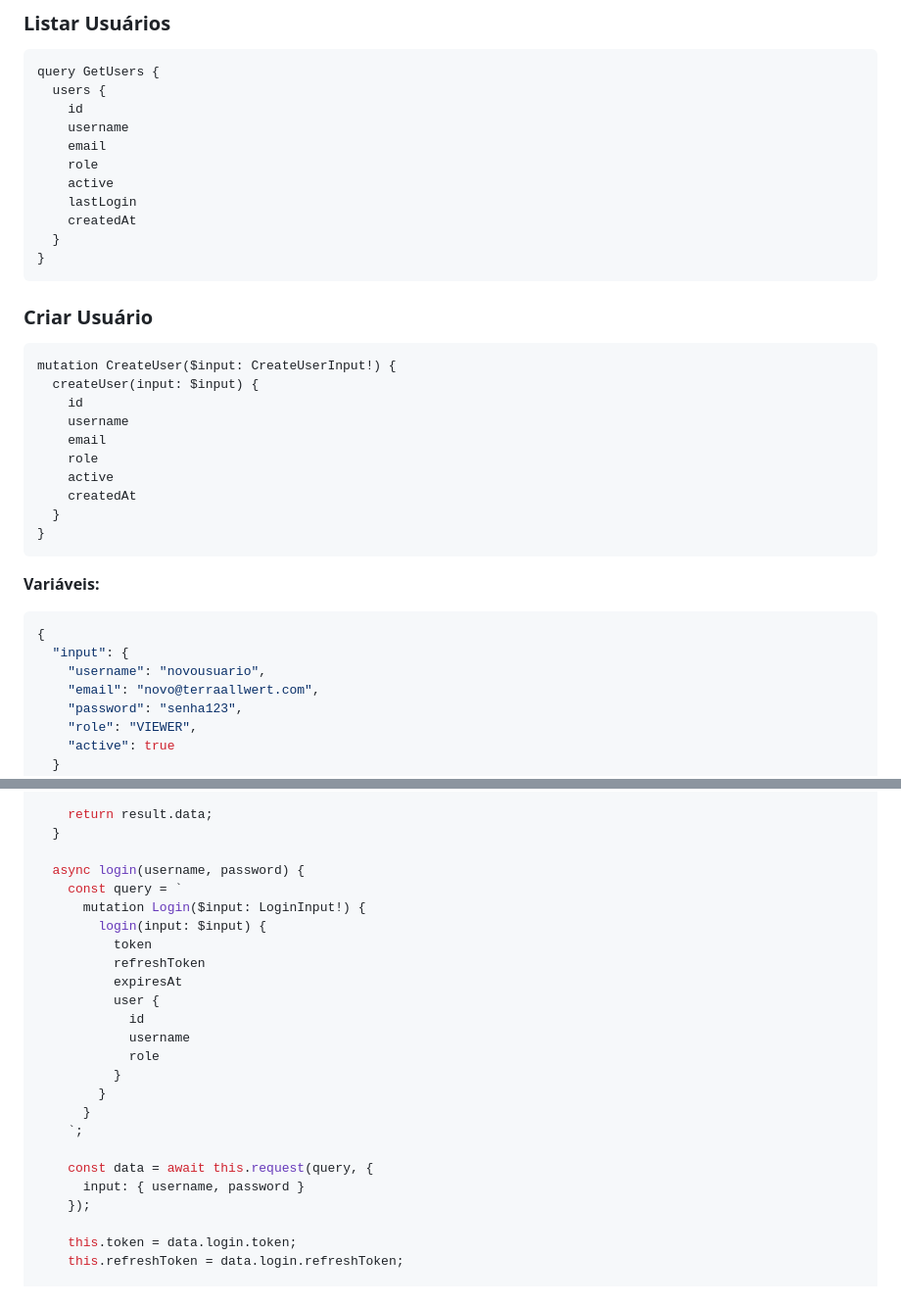
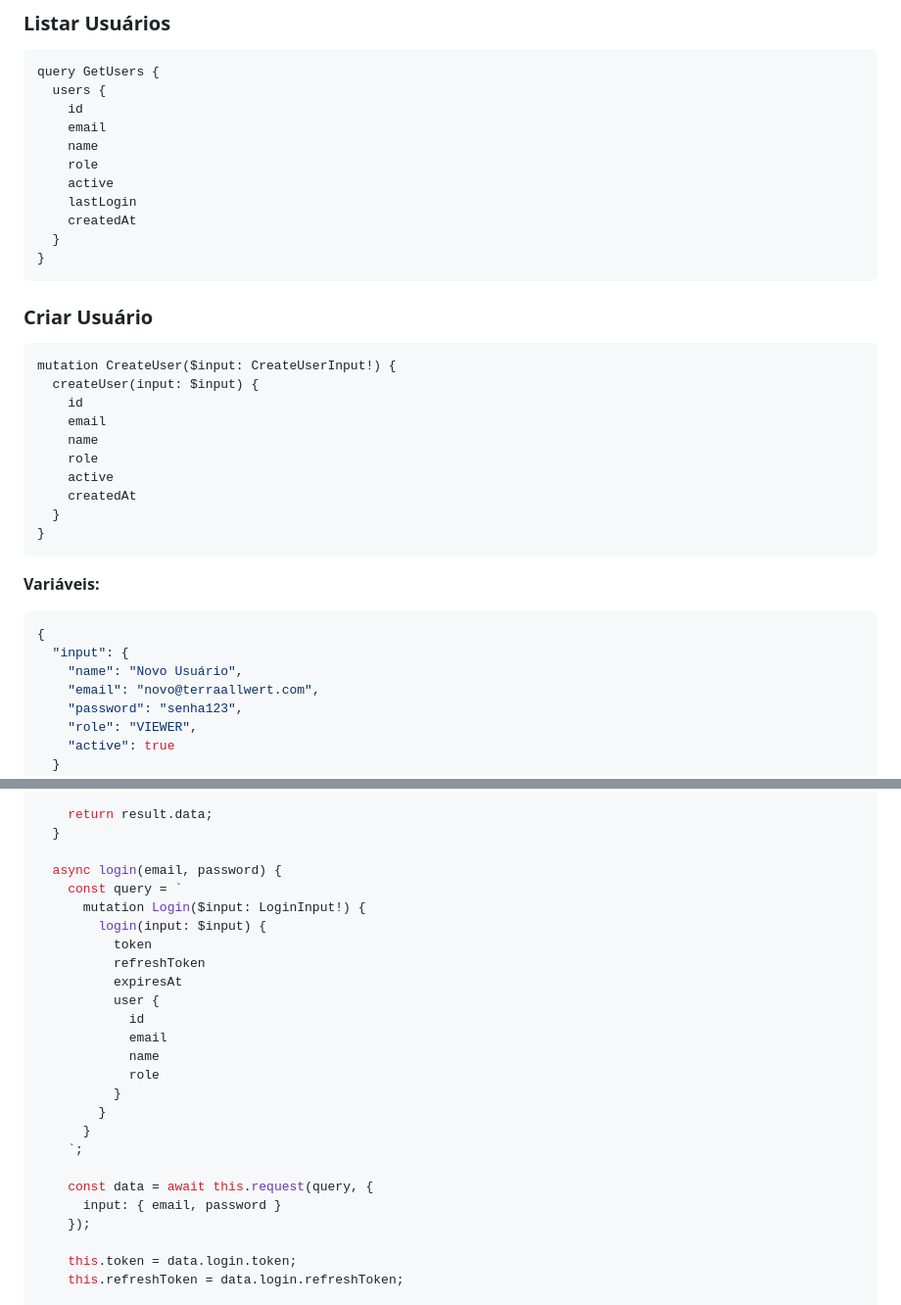
Before and after one commit to LucasGeek/Temp.TerraAllWertApp, a Markdown page: docs/GRAPHQL_GUIDE.md, 2 parts joined by grey strips. Shown at 98% size. Drawn GitHub-style.

````diff
--- a/docs/GRAPHQL_GUIDE.md
+++ b/docs/GRAPHQL_GUIDE.md
@@ -501,8 +502,8 @@ query GenerateBulkDownload($towerId: ID) {
 query GetUsers {
   users {
     id
-    username
     email
+    name
     role
     active
     lastLogin
@@ -516,8 +517,8 @@ query GetUsers {
 mutation CreateUser($input: CreateUserInput!) {
   createUser(input: $input) {
     id
-    username
     email
+    name
     role
     active
     createdAt
@@ -529,7 +530,7 @@ mutation CreateUser($input: CreateUserInput!) {
 ```json
 {
   "input": {
-    "username": "novousuario",
+    "name": "Novo Usuário",
     "email": "novo@terraallwert.com",
     "password": "senha123",
     "role": "VIEWER",
@@ -586,7 +587,7 @@ class TerraAllwertAPI {
     return result.data;
   }
 
-  async login(username, password) {
+  async login(email, password) {
     const query = `
       mutation Login($input: LoginInput!) {
         login(input: $input) {
@@ -595,7 +596,8 @@ class TerraAllwertAPI {
           expiresAt
           user {
             id
-            username
+            email
+            name
             role
           }
         }
@@ -603,7 +605,7 @@ class TerraAllwertAPI {
     `;
 
     const data = await this.request(query, {
-      input: { username, password }
+      input: { email, password }
     });
 
     this.token = data.login.token;
````
Also changed, not shown: other parts of docs/GRAPHQL_GUIDE.md (+9 -8 lines).
